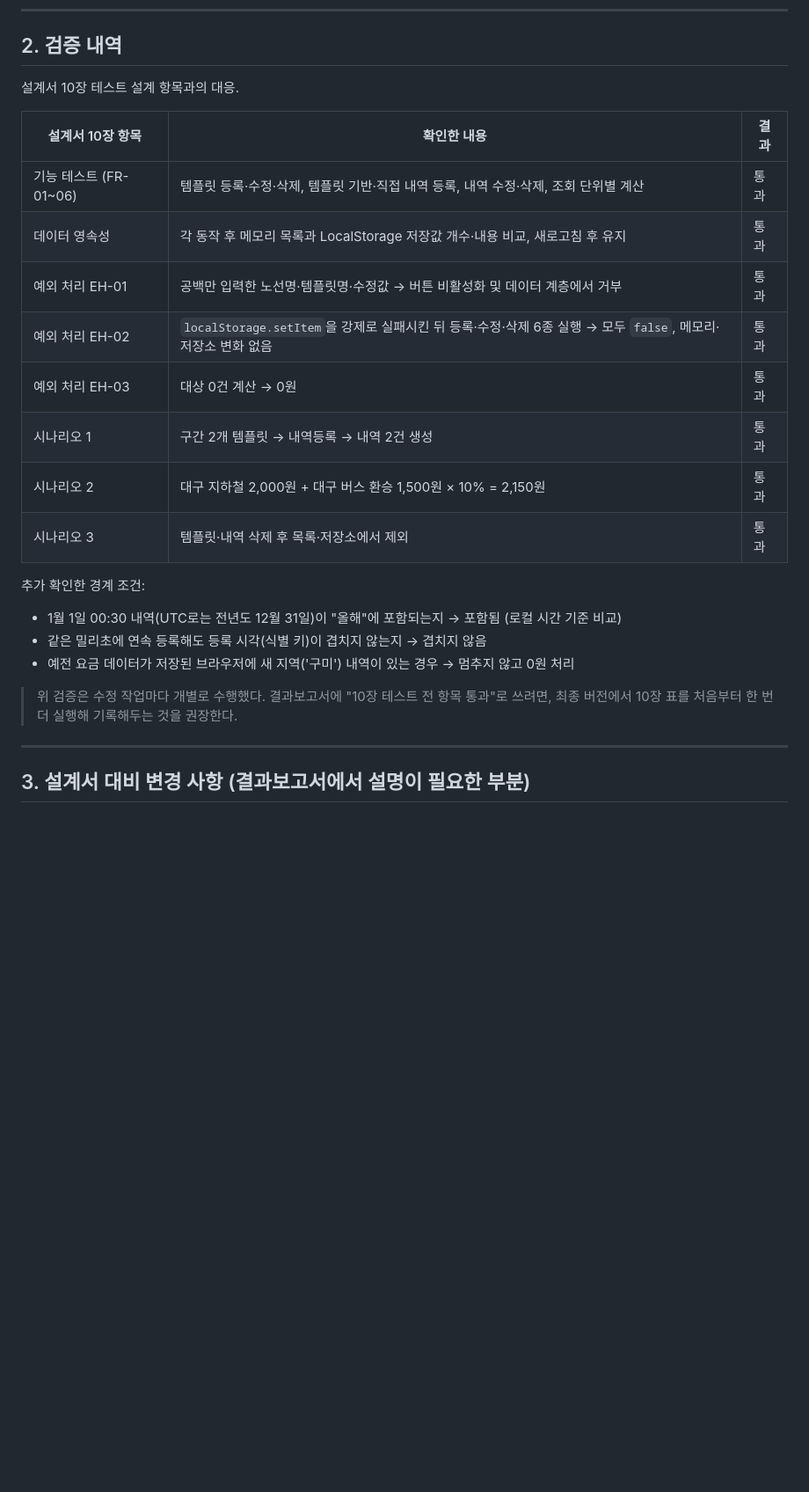
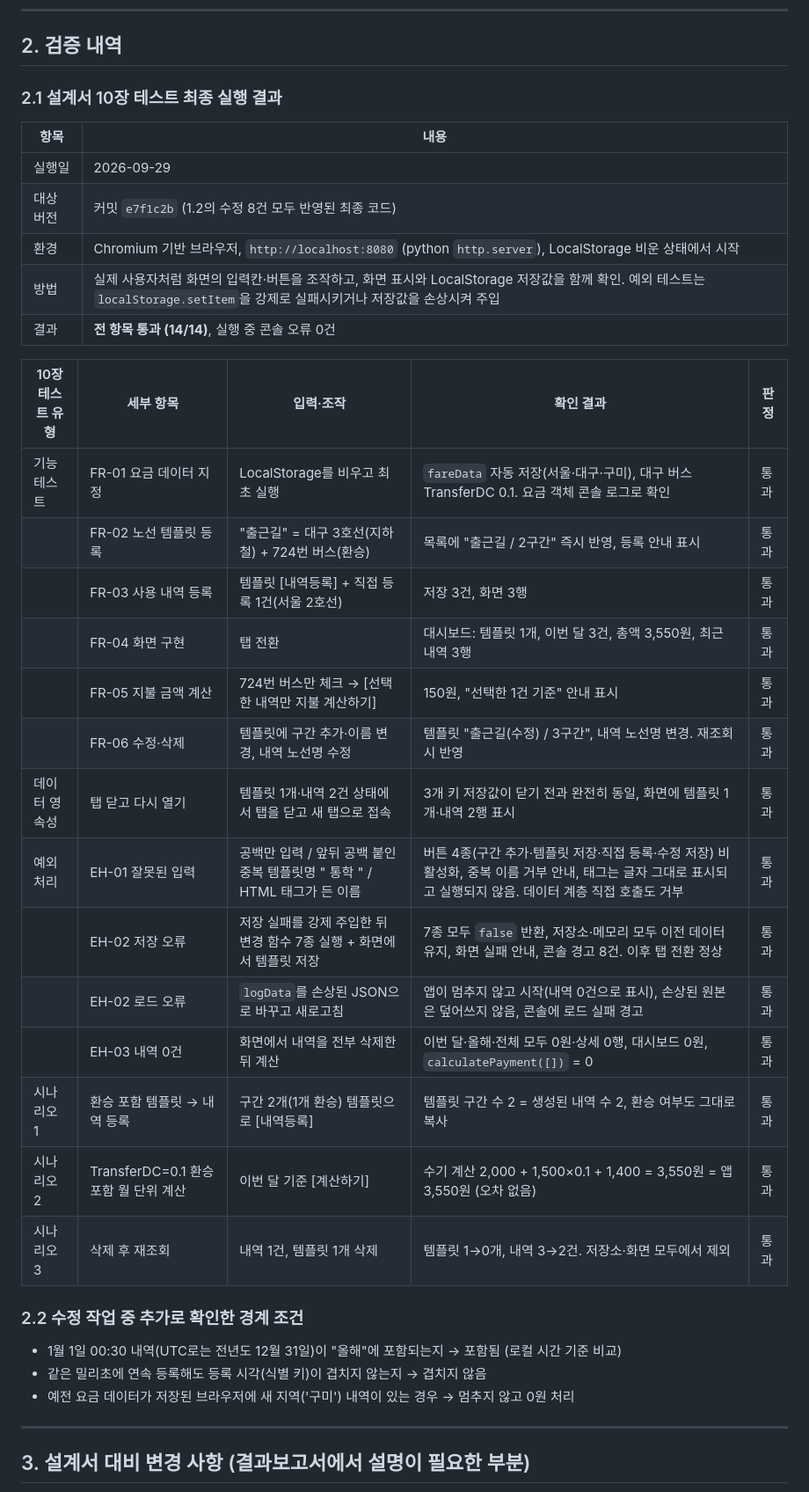
Before and after one commit to kyj5311/transit-expense-tracker, a Markdown page: docs/04_결과보고서/설계서_검수_및_수정_기록.md, the part around one of its changes. Shown at 88% size. Drawn GitHub-style; blank space fills up the shorter version.

Commit message:
docs: 설계서 10장 테스트 최종 실행 결과 기록
- 최종 코드(e7f1c2b) 기준으로 설계서 10장 테스트 전 항목(14개) 재실행 결과 표 추가
  - 기능 FR-01~06, 데이터 영속성(탭 닫고 다시 열기), EH-01~03(저장·로드 실패 강제 주입 포함), 시나리오 1~3
  - 전 항목 통과, 실행 중 콘솔 오류 0건
- 로드 실패 후 새 데이터 저장 시 손상 원본이 덮어써지는 제약을 남은 제한사항에 추가
- AI 활용 기록 11번 추가

```diff
--- a/docs/04_결과보고서/설계서_검수_및_수정_기록.md
+++ b/docs/04_결과보고서/설계서_검수_및_수정_기록.md
@@ -55,26 +55,38 @@
 
 ## 2. 검증 내역
 
-설계서 10장 테스트 설계 항목과의 대응.
+### 2.1 설계서 10장 테스트 최종 실행 결과
 
-| 설계서 10장 항목 | 확인한 내용 | 결과 |
-|---|---|---|
-| 기능 테스트 (FR-01~06) | 템플릿 등록·수정·삭제, 템플릿 기반·직접 내역 등록, 내역 수정·삭제, 조회 단위별 계산 | 통과 |
-| 데이터 영속성 | 각 동작 후 메모리 목록과 LocalStorage 저장값 개수·내용 비교, 새로고침 후 유지 | 통과 |
-| 예외 처리 EH-01 | 공백만 입력한 노선명·템플릿명·수정값 → 버튼 비활성화 및 데이터 계층에서 거부 | 통과 |
-| 예외 처리 EH-02 | `localStorage.setItem`을 강제로 실패시킨 뒤 등록·수정·삭제 6종 실행 → 모두 `false`, 메모리·저장소 변화 없음 | 통과 |
-| 예외 처리 EH-03 | 대상 0건 계산 → 0원 | 통과 |
-| 시나리오 1 | 구간 2개 템플릿 → 내역등록 → 내역 2건 생성 | 통과 |
-| 시나리오 2 | 대구 지하철 2,000원 + 대구 버스 환승 1,500원 × 10% = 2,150원 | 통과 |
-| 시나리오 3 | 템플릿·내역 삭제 후 목록·저장소에서 제외 | 통과 |
+| 항목 | 내용 |
+|---|---|
+| 실행일 | 2026-09-29 |
+| 대상 버전 | 커밋 `e7f1c2b` (1.2의 수정 8건 모두 반영된 최종 코드) |
+| 환경 | Chromium 기반 브라우저, `http://localhost:8080` (python `http.server`), LocalStorage 비운 상태에서 시작 |
+| 방법 | 실제 사용자처럼 화면의 입력칸·버튼을 조작하고, 화면 표시와 LocalStorage 저장값을 함께 확인. 예외 테스트는 `localStorage.setItem`을 강제로 실패시키거나 저장값을 손상시켜 주입 |
+| 결과 | **전 항목 통과 (14/14)**, 실행 중 콘솔 오류 0건 |
 
-추가 확인한 경계 조건:
+| 10장 테스트 유형 | 세부 항목 | 입력·조작 | 확인 결과 | 판정 |
+|---|---|---|---|---|
+| 기능 테스트 | FR-01 요금 데이터 지정 | LocalStorage를 비우고 최초 실행 | `fareData` 자동 저장(서울·대구·구미), 대구 버스 TransferDC 0.1. 요금 객체 콘솔 로그로 확인 | 통과 |
+| | FR-02 노선 템플릿 등록 | "출근길" = 대구 3호선(지하철) + 724번 버스(환승) | 목록에 "출근길 / 2구간" 즉시 반영, 등록 안내 표시 | 통과 |
+| | FR-03 사용 내역 등록 | 템플릿 [내역등록] + 직접 등록 1건(서울 2호선) | 저장 3건, 화면 3행 | 통과 |
+| | FR-04 화면 구현 | 탭 전환 | 대시보드: 템플릿 1개, 이번 달 3건, 총액 3,550원, 최근 내역 3행 | 통과 |
+| | FR-05 지불 금액 계산 | 724번 버스만 체크 → [선택한 내역만 지불 계산하기] | 150원, "선택한 1건 기준" 안내 표시 | 통과 |
+| | FR-06 수정·삭제 | 템플릿에 구간 추가·이름 변경, 내역 노선명 수정 | 템플릿 "출근길(수정) / 3구간", 내역 노선명 변경. 재조회 시 반영 | 통과 |
+| 데이터 영속성 | 탭 닫고 다시 열기 | 템플릿 1개·내역 2건 상태에서 탭을 닫고 새 탭으로 접속 | 3개 키 저장값이 닫기 전과 완전히 동일, 화면에 템플릿 1개·내역 2행 표시 | 통과 |
+| 예외 처리 | EH-01 잘못된 입력 | 공백만 입력 / 앞뒤 공백 붙인 중복 템플릿명 " 통학 " / HTML 태그가 든 이름 | 버튼 4종(구간 추가·템플릿 저장·직접 등록·수정 저장) 비활성화, 중복 이름 거부 안내, 태그는 글자 그대로 표시되고 실행되지 않음. 데이터 계층 직접 호출도 거부 | 통과 |
+| | EH-02 저장 오류 | 저장 실패를 강제 주입한 뒤 변경 함수 7종 실행 + 화면에서 템플릿 저장 | 7종 모두 `false` 반환, 저장소·메모리 모두 이전 데이터 유지, 화면 실패 안내, 콘솔 경고 8건. 이후 탭 전환 정상 | 통과 |
+| | EH-02 로드 오류 | `logData`를 손상된 JSON으로 바꾸고 새로고침 | 앱이 멈추지 않고 시작(내역 0건으로 표시), 손상된 원본은 덮어쓰지 않음, 콘솔에 로드 실패 경고 | 통과 |
+| | EH-03 내역 0건 | 화면에서 내역을 전부 삭제한 뒤 계산 | 이번 달·올해·전체 모두 0원·상세 0행, 대시보드 0원, `calculatePayment([])` = 0 | 통과 |
+| 시나리오 1 | 환승 포함 템플릿 → 내역 등록 | 구간 2개(1개 환승) 템플릿으로 [내역등록] | 템플릿 구간 수 2 = 생성된 내역 수 2, 환승 여부도 그대로 복사 | 통과 |
+| 시나리오 2 | TransferDC=0.1 환승 포함 월 단위 계산 | 이번 달 기준 [계산하기] | 수기 계산 2,000 + 1,500×0.1 + 1,400 = 3,550원 = 앱 3,550원 (오차 없음) | 통과 |
+| 시나리오 3 | 삭제 후 재조회 | 내역 1건, 템플릿 1개 삭제 | 템플릿 1→0개, 내역 3→2건. 저장소·화면 모두에서 제외 | 통과 |
+
+### 2.2 수정 작업 중 추가로 확인한 경계 조건
+
 - 1월 1일 00:30 내역(UTC로는 전년도 12월 31일)이 "올해"에 포함되는지 → 포함됨 (로컬 시간 기준 비교)
 - 같은 밀리초에 연속 등록해도 등록 시각(식별 키)이 겹치지 않는지 → 겹치지 않음
 - 예전 요금 데이터가 저장된 브라우저에 새 지역('구미') 내역이 있는 경우 → 멈추지 않고 0원 처리
-
-> 위 검증은 수정 작업마다 개별로 수행했다. 결과보고서에 "10장 테스트 전 항목 통과"로 쓰려면,
-> 최종 버전에서 10장 표를 처음부터 한 번 더 실행해 기록해두는 것을 권장한다.
 
 ---
 
```
Also changed, not shown: other parts of docs/04_결과보고서/설계서_검수_및_수정_기록.md (+4 -0 lines).
